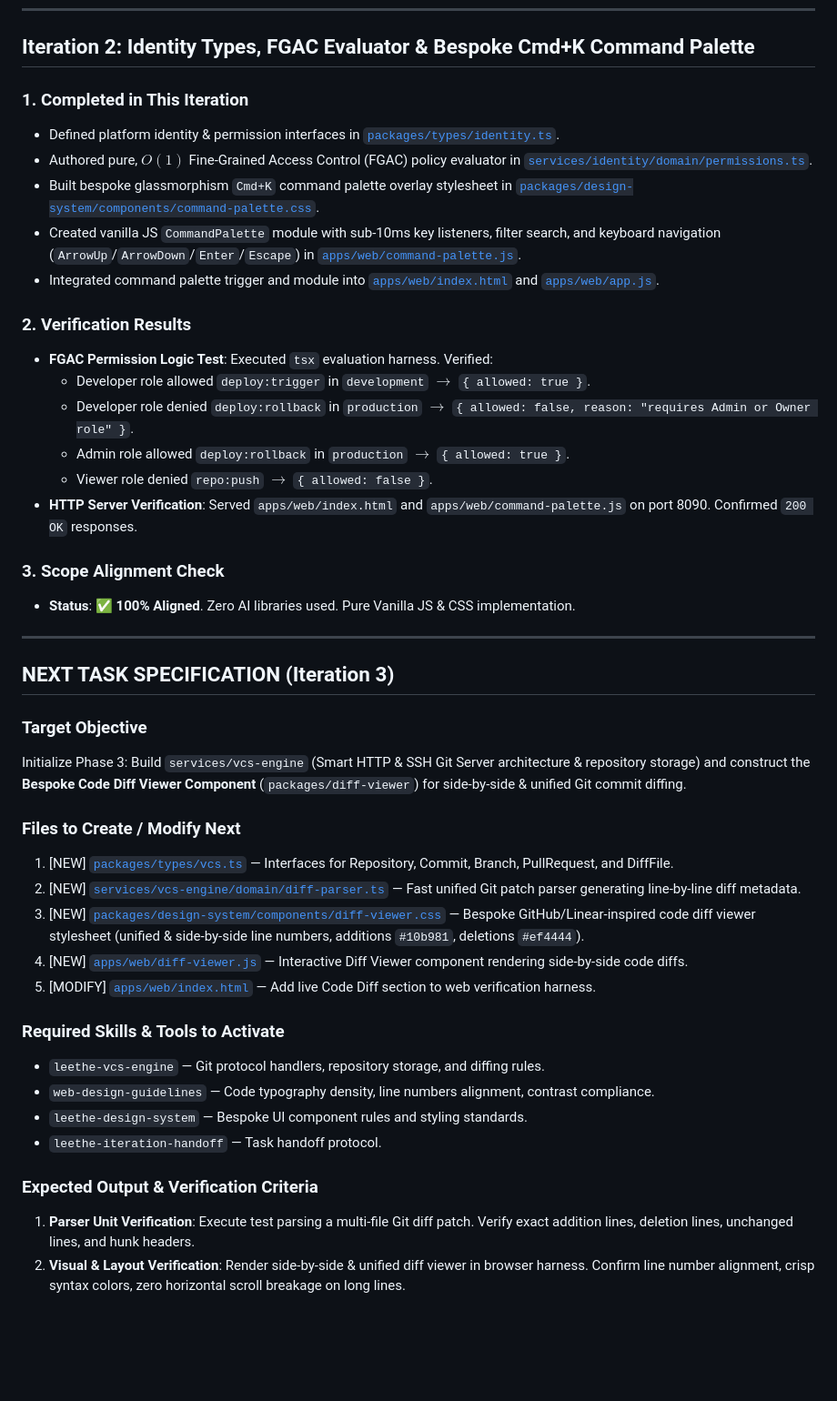
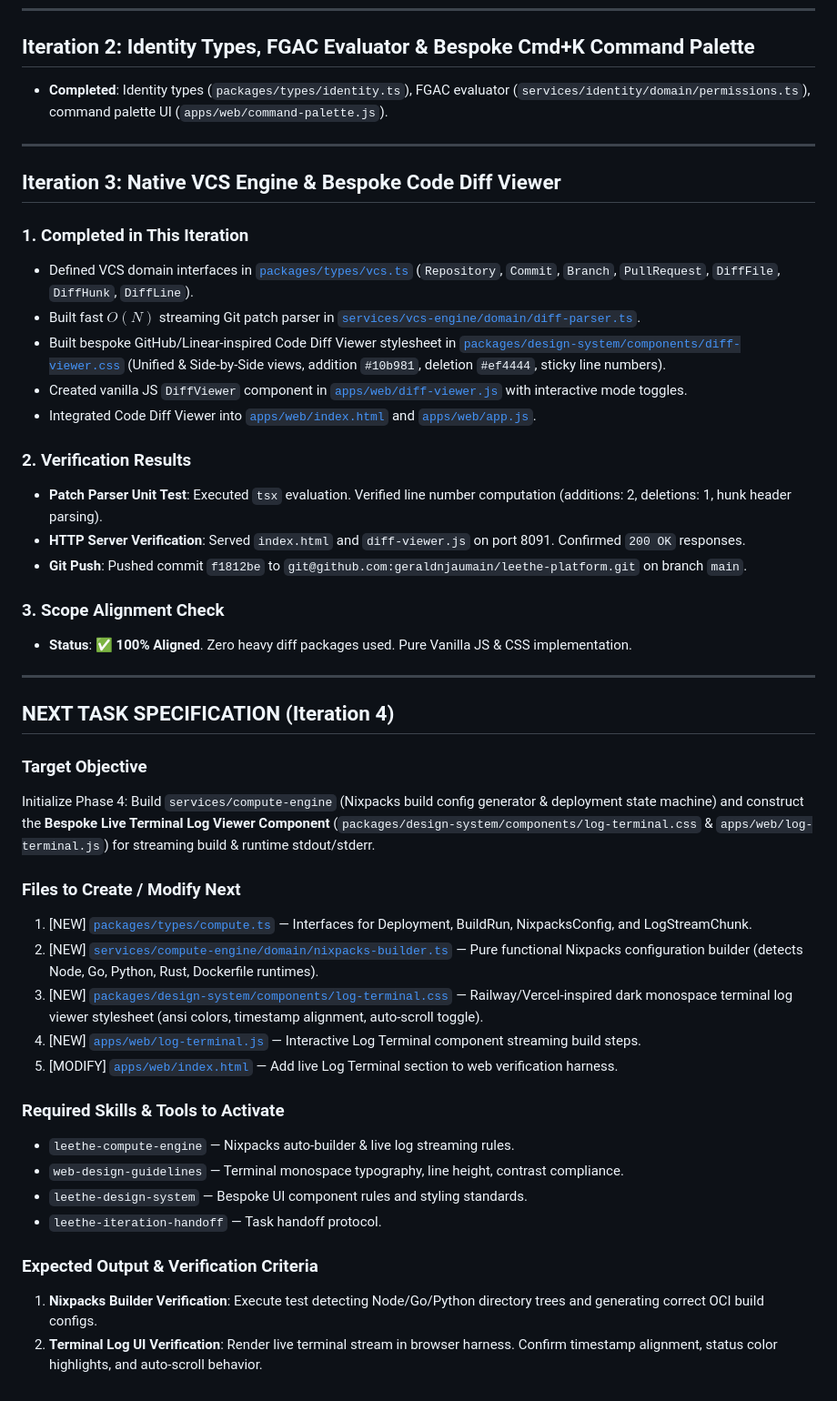
Before and after one commit to geraldnjaumain/leethe-platform, a Markdown page: ITERATION_LOG.md, the part around the change. Shown at 91% size. Drawn GitHub-style; blank space fills up the shorter version.

Commit message:
docs: update iteration log and scope status for Iteration 3 handoff

```diff
--- a/ITERATION_LOG.md
+++ b/ITERATION_LOG.md
@@ -15,45 +15,47 @@ This file is updated after **EVERY** iteration to record progress, verify scope
 ---
 
 ## Iteration 2: Identity Types, FGAC Evaluator & Bespoke Cmd+K Command Palette
-
-### 1. Completed in This Iteration
-- Defined platform identity & permission interfaces in [`packages/types/identity.ts`](file:///Users/tera/Documents/leethe/packages/types/identity.ts).
-- Authored pure, $O(1)$ Fine-Grained Access Control (FGAC) policy evaluator in [`services/identity/domain/permissions.ts`](file:///Users/tera/Documents/leethe/services/identity/domain/permissions.ts).
-- Built bespoke glassmorphism `Cmd+K` command palette overlay stylesheet in [`packages/design-system/components/command-palette.css`](file:///Users/tera/Documents/leethe/packages/design-system/components/command-palette.css).
-- Created vanilla JS `CommandPalette` module with sub-10ms key listeners, filter search, and keyboard navigation (`ArrowUp`/`ArrowDown`/`Enter`/`Escape`) in [`apps/web/command-palette.js`](file:///Users/tera/Documents/leethe/apps/web/command-palette.js).
-- Integrated command palette trigger and module into [`apps/web/index.html`](file:///Users/tera/Documents/leethe/apps/web/index.html) and [`apps/web/app.js`](file:///Users/tera/Documents/leethe/apps/web/app.js).
-
-### 2. Verification Results
-- **FGAC Permission Logic Test**: Executed `tsx` evaluation harness. Verified:
-  - Developer role allowed `deploy:trigger` in `development` $\rightarrow$ `{ allowed: true }`.
-  - Developer role denied `deploy:rollback` in `production` $\rightarrow$ `{ allowed: false, reason: "requires Admin or Owner role" }`.
-  - Admin role allowed `deploy:rollback` in `production` $\rightarrow$ `{ allowed: true }`.
-  - Viewer role denied `repo:push` $\rightarrow$ `{ allowed: false }`.
-- **HTTP Server Verification**: Served `apps/web/index.html` and `apps/web/command-palette.js` on port 8090. Confirmed `200 OK` responses.
-
-### 3. Scope Alignment Check
-- **Status**: ✅ **100% Aligned**. Zero AI libraries used. Pure Vanilla JS & CSS implementation.
+- **Completed**: Identity types (`packages/types/identity.ts`), FGAC evaluator (`services/identity/domain/permissions.ts`), command palette UI (`apps/web/command-palette.js`).
 
 ---
 
-## NEXT TASK SPECIFICATION (Iteration 3)
+## Iteration 3: Native VCS Engine & Bespoke Code Diff Viewer
+
+### 1. Completed in This Iteration
+- Defined VCS domain interfaces in [`packages/types/vcs.ts`](file:///Users/tera/Documents/leethe/packages/types/vcs.ts) (`Repository`, `Commit`, `Branch`, `PullRequest`, `DiffFile`, `DiffHunk`, `DiffLine`).
+- Built fast $O(N)$ streaming Git patch parser in [`services/vcs-engine/domain/diff-parser.ts`](file:///Users/tera/Documents/leethe/services/vcs-engine/domain/diff-parser.ts).
+- Built bespoke GitHub/Linear-inspired Code Diff Viewer stylesheet in [`packages/design-system/components/diff-viewer.css`](file:///Users/tera/Documents/leethe/packages/design-system/components/diff-viewer.css) (Unified & Side-by-Side views, addition `#10b981`, deletion `#ef4444`, sticky line numbers).
+- Created vanilla JS `DiffViewer` component in [`apps/web/diff-viewer.js`](file:///Users/tera/Documents/leethe/apps/web/diff-viewer.js) with interactive mode toggles.
+- Integrated Code Diff Viewer into [`apps/web/index.html`](file:///Users/tera/Documents/leethe/apps/web/index.html) and [`apps/web/app.js`](file:///Users/tera/Documents/leethe/apps/web/app.js).
+
+### 2. Verification Results
+- **Patch Parser Unit Test**: Executed `tsx` evaluation. Verified line number computation (additions: 2, deletions: 1, hunk header parsing).
+- **HTTP Server Verification**: Served `index.html` and `diff-viewer.js` on port 8091. Confirmed `200 OK` responses.
+- **Git Push**: Pushed commit `f1812be` to `git@github.com:geraldnjaumain/leethe-platform.git` on branch `main`.
+
+### 3. Scope Alignment Check
+- **Status**: ✅ **100% Aligned**. Zero heavy diff packages used. Pure Vanilla JS & CSS implementation.
+
+---
+
+## NEXT TASK SPECIFICATION (Iteration 4)
 
 ### Target Objective
-Initialize Phase 3: Build `services/vcs-engine` (Smart HTTP & SSH Git Server architecture & repository storage) and construct the **Bespoke Code Diff Viewer Component** (`packages/diff-viewer`) for side-by-side & unified Git commit diffing.
+Initialize Phase 4: Build `services/compute-engine` (Nixpacks build config generator & deployment state machine) and construct the **Bespoke Live Terminal Log Viewer Component** (`packages/design-system/components/log-terminal.css` & `apps/web/log-terminal.js`) for streaming build & runtime stdout/stderr.
 
 ### Files to Create / Modify Next
-1. [NEW] [`packages/types/vcs.ts`](file:///Users/tera/Documents/leethe/packages/types/vcs.ts) — Interfaces for Repository, Commit, Branch, PullRequest, and DiffFile.
-2. [NEW] [`services/vcs-engine/domain/diff-parser.ts`](file:///Users/tera/Documents/leethe/services/vcs-engine/domain/diff-parser.ts) — Fast unified Git patch parser generating line-by-line diff metadata.
-3. [NEW] [`packages/design-system/components/diff-viewer.css`](file:///Users/tera/Documents/leethe/packages/design-system/components/diff-viewer.css) — Bespoke GitHub/Linear-inspired code diff viewer stylesheet (unified & side-by-side line numbers, additions `#10b981`, deletions `#ef4444`).
-4. [NEW] [`apps/web/diff-viewer.js`](file:///Users/tera/Documents/leethe/apps/web/diff-viewer.js) — Interactive Diff Viewer component rendering side-by-side code diffs.
-5. [MODIFY] [`apps/web/index.html`](file:///Users/tera/Documents/leethe/apps/web/index.html) — Add live Code Diff section to web verification harness.
+1. [NEW] [`packages/types/compute.ts`](file:///Users/tera/Documents/leethe/packages/types/compute.ts) — Interfaces for Deployment, BuildRun, NixpacksConfig, and LogStreamChunk.
+2. [NEW] [`services/compute-engine/domain/nixpacks-builder.ts`](file:///Users/tera/Documents/leethe/services/compute-engine/domain/nixpacks-builder.ts) — Pure functional Nixpacks configuration builder (detects Node, Go, Python, Rust, Dockerfile runtimes).
+3. [NEW] [`packages/design-system/components/log-terminal.css`](file:///Users/tera/Documents/leethe/packages/design-system/components/log-terminal.css) — Railway/Vercel-inspired dark monospace terminal log viewer stylesheet (ansi colors, timestamp alignment, auto-scroll toggle).
+4. [NEW] [`apps/web/log-terminal.js`](file:///Users/tera/Documents/leethe/apps/web/log-terminal.js) — Interactive Log Terminal component streaming build steps.
+5. [MODIFY] [`apps/web/index.html`](file:///Users/tera/Documents/leethe/apps/web/index.html) — Add live Log Terminal section to web verification harness.
 
 ### Required Skills & Tools to Activate
-- `leethe-vcs-engine` — Git protocol handlers, repository storage, and diffing rules.
-- `web-design-guidelines` — Code typography density, line numbers alignment, contrast compliance.
+- `leethe-compute-engine` — Nixpacks auto-builder & live log streaming rules.
+- `web-design-guidelines` — Terminal monospace typography, line height, contrast compliance.
 - `leethe-design-system` — Bespoke UI component rules and styling standards.
 - `leethe-iteration-handoff` — Task handoff protocol.
 
 ### Expected Output & Verification Criteria
-1. **Parser Unit Verification**: Execute test parsing a multi-file Git diff patch. Verify exact addition lines, deletion lines, unchanged lines, and hunk headers.
-2. **Visual & Layout Verification**: Render side-by-side & unified diff viewer in browser harness. Confirm line number alignment, crisp syntax colors, zero horizontal scroll breakage on long lines.
+1. **Nixpacks Builder Verification**: Execute test detecting Node/Go/Python directory trees and generating correct OCI build configs.
+2. **Terminal Log UI Verification**: Render live terminal stream in browser harness. Confirm timestamp alignment, status color highlights, and auto-scroll behavior.
```
Also changed, not shown: SCOPE.md (+2 -2 lines).
